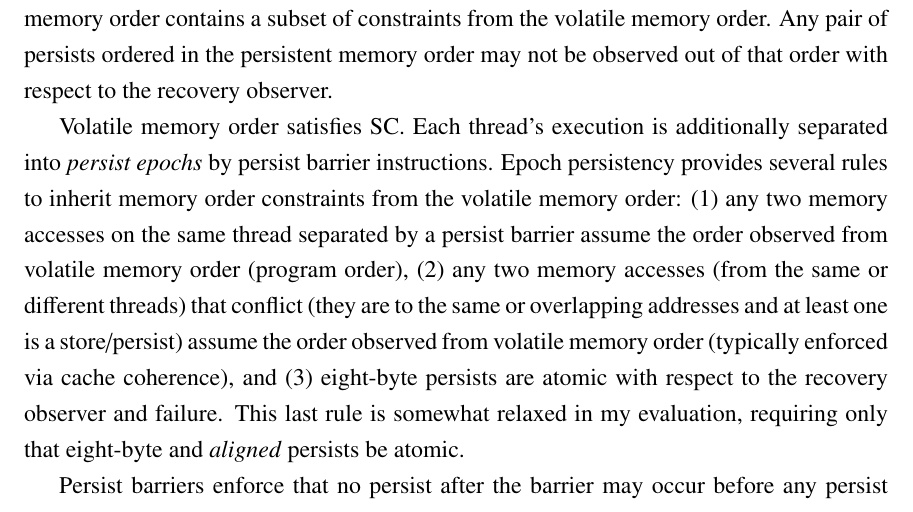
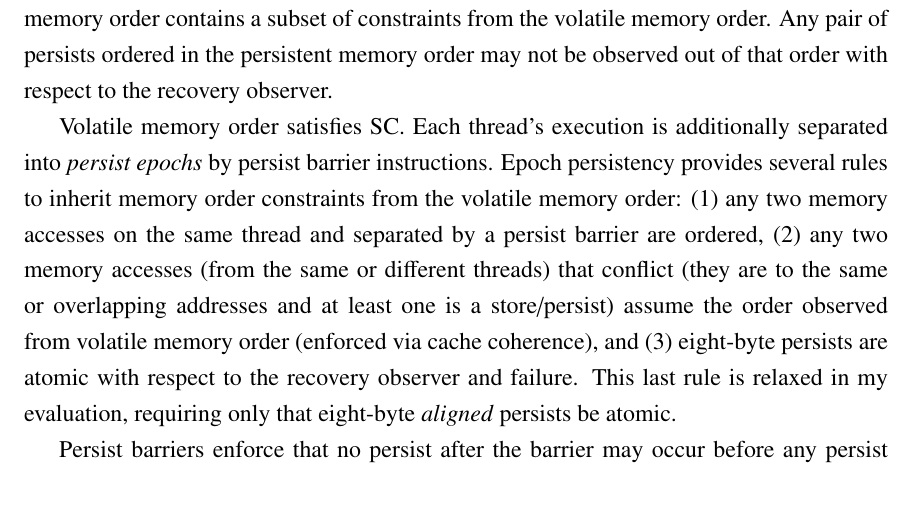
Before and after one commit to Abulila/dissertation, a LaTeX thesis (proposal/thesis.tex, which reads proposal/PersistencyModels/PersistencyModels.tex): part of page 89 of 159, cut so that both start at the same text. Compiled offline with pdfLaTeX.

Commit message:
short changes

```diff
--- a/proposal/PersistencyModels/PersistencyModels.tex
+++ b/proposal/PersistencyModels/PersistencyModels.tex
@@ -140,8 +140,8 @@ Any pair of persists ordered in the persistent memory order may not be observed
 
 Volatile memory order satisfies SC.
 Each thread's execution is additionally separated into \emph{persist epochs} by persist barrier instructions.
-Epoch persistency provides several rules to inherit memory order constraints from the volatile memory order: (1) any two memory accesses on the same thread separated by a persist barrier assume the order observed from volatile memory order (program order), (2) any two memory accesses (from the same or different threads) that conflict (they are to the same or overlapping addresses and at least one is a store/persist) assume the order observed from volatile memory order (typically enforced via cache coherence), and (3) eight-byte persists are atomic with respect to the recovery observer and failure.
-This last rule is somewhat relaxed in my evaluation, requiring only that eight-byte and \emph{aligned} persists be atomic.
+Epoch persistency provides several rules to inherit memory order constraints from the volatile memory order: (1) any two memory accesses on the same thread and separated by a persist barrier are ordered, (2) any two memory accesses (from the same or different threads) that conflict (they are to the same or overlapping addresses and at least one is a store/persist) assume the order observed from volatile memory order (enforced via cache coherence), and (3) eight-byte persists are atomic with respect to the recovery observer and failure.
+This last rule is relaxed in my evaluation, requiring only that eight-byte \emph{aligned} persists be atomic.
 
 Persist barriers enforce that no persist after the barrier may occur before any persist before the barrier.
 Persists within each epoch (not separated by a barrier) are concurrent and may reorder or occur in parallel.
```
